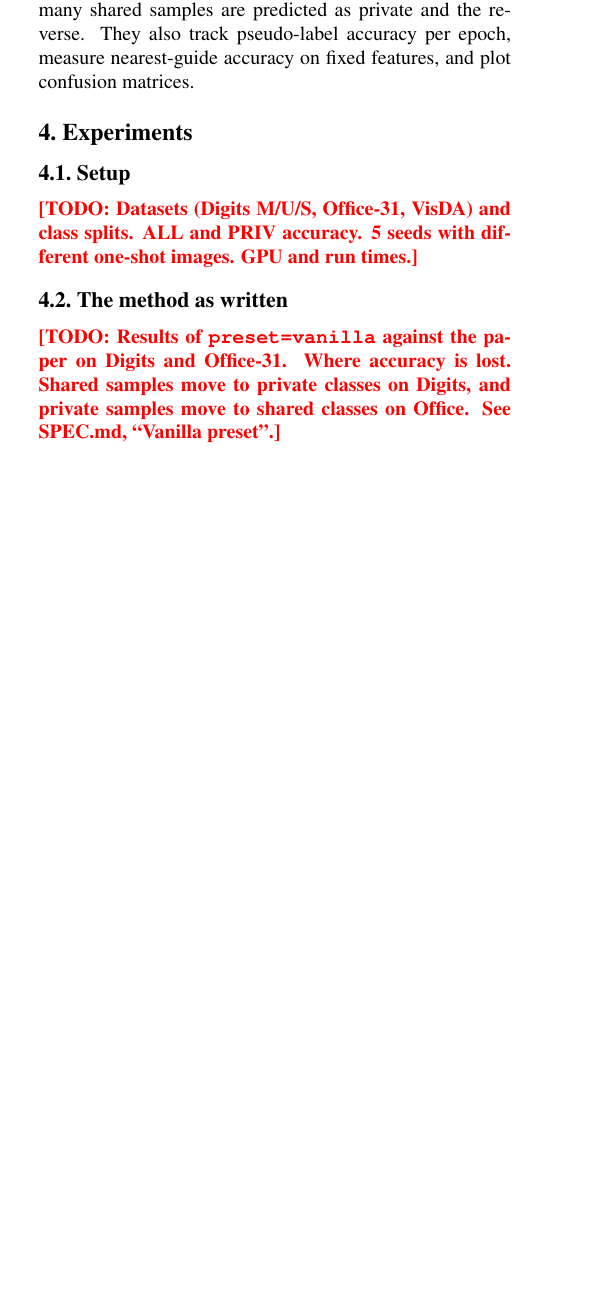
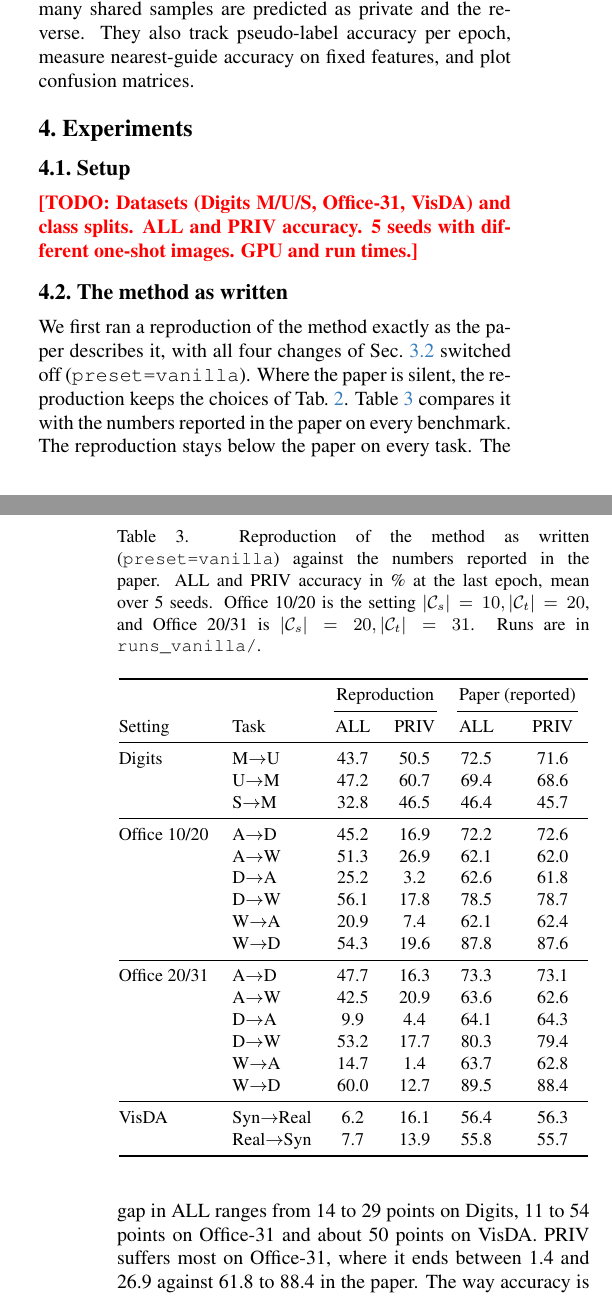
Before and after one commit to nikita-bachhas/CIDA-reimplementation, a LaTeX paper (report/main.tex, which reads report/sec/4_experiments.tex): part of one column of page 4 of 6 before the commit and two parts of the columns of pages 4 and 5 of 6 after it, the two joined at a grey line, cut so that both start at the same text, the shorter picture padded with empty space. Compiled offline with pdfLaTeX.

Commit message:
Report: Section 4.2, the method as written (vanilla results on all benchmarks)
Table of the reproduction against the paper's reported numbers on Digits,
Office-31 (both class settings) and VisDA, with the failure analysis for each.

Co-Authored-By: Claude Opus 5.5 <noreply@anthropic.com>

```diff
--- a/report/sec/4_experiments.tex
+++ b/report/sec/4_experiments.tex
@@ -23,4 +23,45 @@
 \TODO{Datasets (Digits M/U/S, Office-31, VisDA) and class splits. ALL and PRIV accuracy. 5 seeds with different one-shot images. GPU and run times.}
 
 \subsection{The method as written}\label{sec:exp-vanilla}
-\TODO{Results of \texttt{preset=vanilla} against the paper on Digits and Office-31. Where accuracy is lost. Shared samples move to private classes on Digits, and private samples move to shared classes on Office. See SPEC.md, ``Vanilla preset''.}
+We first ran a reproduction of the method exactly as the paper describes it, with all four changes of \cref{sec:changes} switched off (\texttt{preset=vanilla}).
+Where the paper is silent, the reproduction keeps the choices of \cref{tab:choices}.
+\Cref{tab:vanilla} compares it with the numbers reported in the paper on every benchmark.
+The reproduction stays below the paper on every task.
+The gap in ALL ranges from 14 to 29 points on Digits, 11 to 54 points on Office-31 and about 50 points on VisDA.
+PRIV suffers most on Office-31, where it ends between 1.4 and 26.9 against 61.8 to 88.4 in the paper.
+The way accuracy is lost differs between the benchmarks, and each failure points to one of our changes.
+
+\begin{table}[t]
+  \centering
+  \small
+  \caption{Reproduction of the method as written (\texttt{preset=vanilla}) against the numbers reported in the paper. ALL and PRIV accuracy in \% at the last epoch, mean over 5 seeds. Office 10/20 is the setting $|\Cs|=10, |\Ct|=20$, and Office 20/31 is $|\Cs|=20, |\Ct|=31$. Runs are in \texttt{runs\_vanilla/}.}
+  \label{tab:vanilla}
+  \begin{tabular}{@{}llcccc@{}}
+    \toprule
+    & & \multicolumn{2}{c}{Reproduction} & \multicolumn{2}{c}{Paper (reported)} \\
+    \cmidrule(lr){3-4}\cmidrule(lr){5-6}
+    Setting & Task & ALL & PRIV & ALL & PRIV \\
+    \midrule
+    Digits & M$\to$U & 43.7 & 50.5 & 72.5 & 71.6 \\
+           & U$\to$M & 47.2 & 60.7 & 69.4 & 68.6 \\
+           & S$\to$M & 32.8 & 46.5 & 46.4 & 45.7 \\
+    \midrule
+    Office 10/20 & A$\to$D & 45.2 & 16.9 & 72.2 & 72.6 \\
+                 & A$\to$W & 51.3 & 26.9 & 62.1 & 62.0 \\
+                 & D$\to$A & 25.2 & 3.2  & 62.6 & 61.8 \\
+                 & D$\to$W & 56.1 & 17.8 & 78.5 & 78.7 \\
+                 & W$\to$A & 20.9 & 7.4  & 62.1 & 62.4 \\
+                 & W$\to$D & 54.3 & 19.6 & 87.8 & 87.6 \\
+    \midrule
+    Office 20/31 & A$\to$D & 47.7 & 16.3 & 73.3 & 73.1 \\
+                 & A$\to$W & 42.5 & 20.9 & 63.6 & 62.6 \\
+                 & D$\to$A & 9.9  & 4.4  & 64.1 & 64.3 \\
+                 & D$\to$W & 53.2 & 17.7 & 80.3 & 79.4 \\
+                 & W$\to$A & 14.7 & 1.4  & 63.7 & 62.8 \\
+                 & W$\to$D & 60.0 & 12.7 & 89.5 & 88.4 \\
+    \midrule
+    VisDA & Syn$\to$Real & 6.2 & 16.1 & 56.4 & 56.3 \\
+          & Real$\to$Syn & 7.7 & 13.9 & 55.8 & 55.7 \\
+    \bottomrule
+  \end{tabular}
+\end{table}
@@ -26,0 +89,2 @@
+\paragraph{VisDA.}
+On VisDA the model collapses onto a single class in both directions.
@@ -26,0 +98,2 @@
+\paragraph{Summary.}
+The three failures share one mechanism.
```
Also changed, not shown: report/sec/4_experiments.tex (31 more changed lines).
